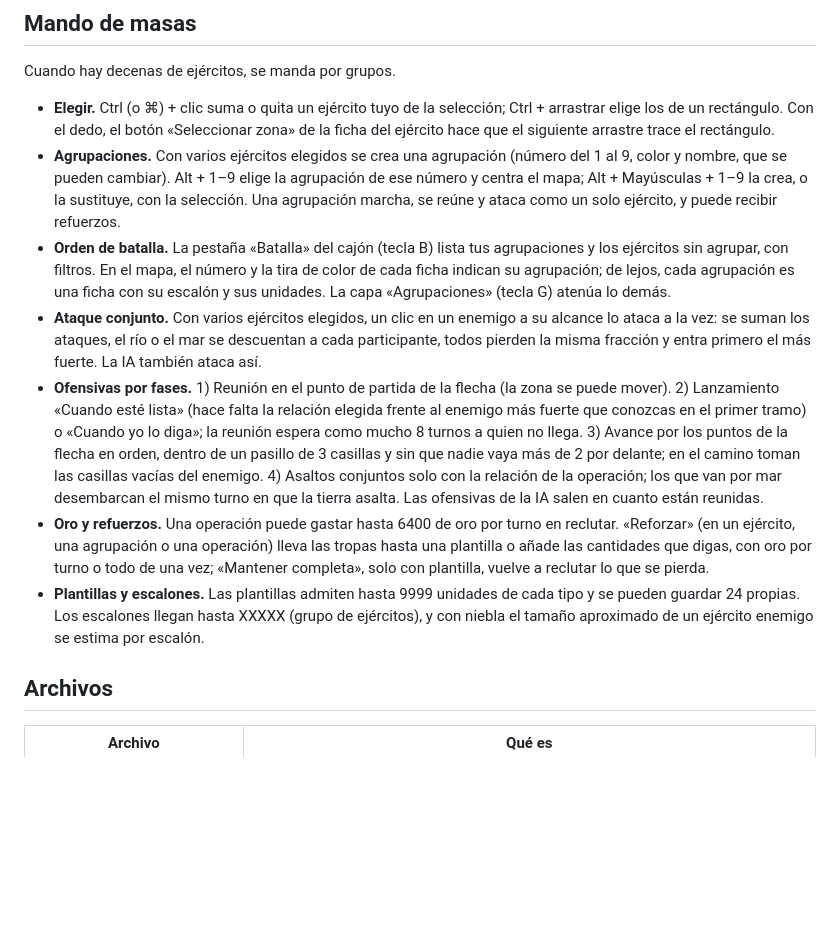
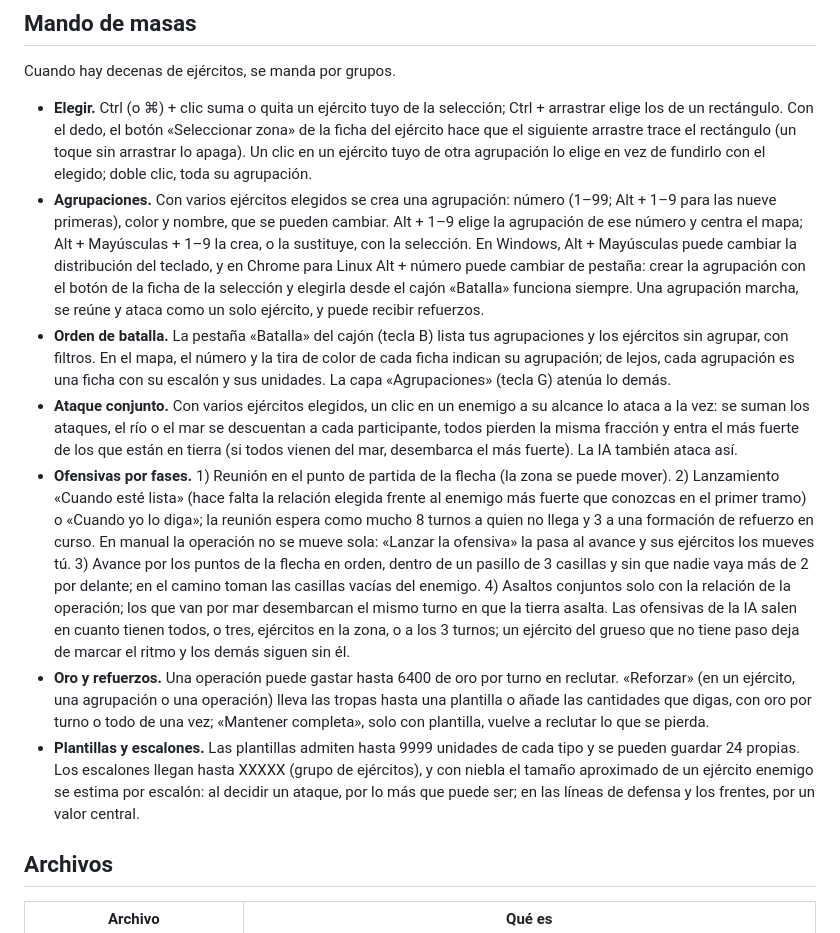
Before and after one commit to albertonan/nanwar, a Markdown page: README.md, the part around the change. Drawn GitHub-style; blank space fills up the shorter version.

Commit message:
README: números de agrupación hasta 99, atajos Alt que choca con el sistema y cambios de la revisión final
Co-Authored-By: Claude Opus 5.5 <noreply@anthropic.com>

```diff
--- a/README.md
+++ b/README.md
@@ -76,13 +76,13 @@ La IA manda con el mismo sistema: en cada frente, una ofensiva si es lo bastante
 
 Cuando hay decenas de ejércitos, se manda por grupos.
 
-- **Elegir.** Ctrl (o ⌘) + clic suma o quita un ejército tuyo de la selección; Ctrl + arrastrar elige los de un rectángulo. Con el dedo, el botón «Seleccionar zona» de la ficha del ejército hace que el siguiente arrastre trace el rectángulo.
-- **Agrupaciones.** Con varios ejércitos elegidos se crea una agrupación (número del 1 al 9, color y nombre, que se pueden cambiar). Alt + 1–9 elige la agrupación de ese número y centra el mapa; Alt + Mayúsculas + 1–9 la crea, o la sustituye, con la selección. Una agrupación marcha, se reúne y ataca como un solo ejército, y puede recibir refuerzos.
+- **Elegir.** Ctrl (o ⌘) + clic suma o quita un ejército tuyo de la selección; Ctrl + arrastrar elige los de un rectángulo. Con el dedo, el botón «Seleccionar zona» de la ficha del ejército hace que el siguiente arrastre trace el rectángulo (un toque sin arrastrar lo apaga). Un clic en un ejército tuyo de otra agrupación lo elige en vez de fundirlo con el elegido; doble clic, toda su agrupación.
+- **Agrupaciones.** Con varios ejércitos elegidos se crea una agrupación: número (1–99; Alt + 1–9 para las nueve primeras), color y nombre, que se pueden cambiar. Alt + 1–9 elige la agrupación de ese número y centra el mapa; Alt + Mayúsculas + 1–9 la crea, o la sustituye, con la selección. En Windows, Alt + Mayúsculas puede cambiar la distribución del teclado, y en Chrome para Linux Alt + número puede cambiar de pestaña: crear la agrupación con el botón de la ficha de la selección y elegirla desde el cajón «Batalla» funciona siempre. Una agrupación marcha, se reúne y ataca como un solo ejército, y puede recibir refuerzos.
 - **Orden de batalla.** La pestaña «Batalla» del cajón (tecla B) lista tus agrupaciones y los ejércitos sin agrupar, con filtros. En el mapa, el número y la tira de color de cada ficha indican su agrupación; de lejos, cada agrupación es una ficha con su escalón y sus unidades. La capa «Agrupaciones» (tecla G) atenúa lo demás.
-- **Ataque conjunto.** Con varios ejércitos elegidos, un clic en un enemigo a su alcance lo ataca a la vez: se suman los ataques, el río o el mar se descuentan a cada participante, todos pierden la misma fracción y entra primero el más fuerte. La IA también ataca así.
-- **Ofensivas por fases.** 1) Reunión en el punto de partida de la flecha (la zona se puede mover). 2) Lanzamiento «Cuando esté lista» (hace falta la relación elegida frente al enemigo más fuerte que conozcas en el primer tramo) o «Cuando yo lo diga»; la reunión espera como mucho 8 turnos a quien no llega. 3) Avance por los puntos de la flecha en orden, dentro de un pasillo de 3 casillas y sin que nadie vaya más de 2 por delante; en el camino toman las casillas vacías del enemigo. 4) Asaltos conjuntos solo con la relación de la operación; los que van por mar desembarcan el mismo turno en que la tierra asalta. Las ofensivas de la IA salen en cuanto están reunidas.
+- **Ataque conjunto.** Con varios ejércitos elegidos, un clic en un enemigo a su alcance lo ataca a la vez: se suman los ataques, el río o el mar se descuentan a cada participante, todos pierden la misma fracción y entra el más fuerte de los que están en tierra (si todos vienen del mar, desembarca el más fuerte). La IA también ataca así.
+- **Ofensivas por fases.** 1) Reunión en el punto de partida de la flecha (la zona se puede mover). 2) Lanzamiento «Cuando esté lista» (hace falta la relación elegida frente al enemigo más fuerte que conozcas en el primer tramo) o «Cuando yo lo diga»; la reunión espera como mucho 8 turnos a quien no llega y 3 a una formación de refuerzo en curso. En manual la operación no se mueve sola: «Lanzar la ofensiva» la pasa al avance y sus ejércitos los mueves tú. 3) Avance por los puntos de la flecha en orden, dentro de un pasillo de 3 casillas y sin que nadie vaya más de 2 por delante; en el camino toman las casillas vacías del enemigo. 4) Asaltos conjuntos solo con la relación de la operación; los que van por mar desembarcan el mismo turno en que la tierra asalta. Las ofensivas de la IA salen en cuanto tienen todos, o tres, ejércitos en la zona, o a los 3 turnos; un ejército del grueso que no tiene paso deja de marcar el ritmo y los demás siguen sin él.
 - **Oro y refuerzos.** Una operación puede gastar hasta 6400 de oro por turno en reclutar. «Reforzar» (en un ejército, una agrupación o una operación) lleva las tropas hasta una plantilla o añade las cantidades que digas, con oro por turno o todo de una vez; «Mantener completa», solo con plantilla, vuelve a reclutar lo que se pierda.
-- **Plantillas y escalones.** Las plantillas admiten hasta 9999 unidades de cada tipo y se pueden guardar 24 propias. Los escalones llegan hasta XXXXX (grupo de ejércitos), y con niebla el tamaño aproximado de un ejército enemigo se estima por escalón.
+- **Plantillas y escalones.** Las plantillas admiten hasta 9999 unidades de cada tipo y se pueden guardar 24 propias. Los escalones llegan hasta XXXXX (grupo de ejércitos), y con niebla el tamaño aproximado de un ejército enemigo se estima por escalón: al decidir un ataque, por lo más que puede ser; en las líneas de defensa y los frentes, por un valor central.
 
 ## Archivos
 
```
